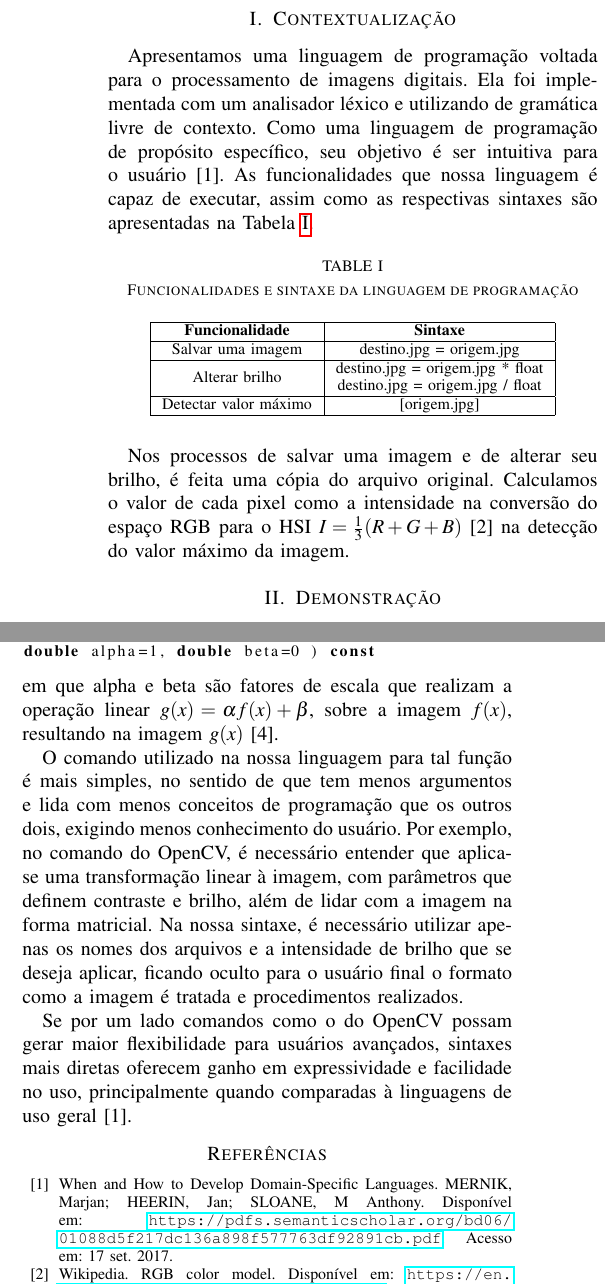
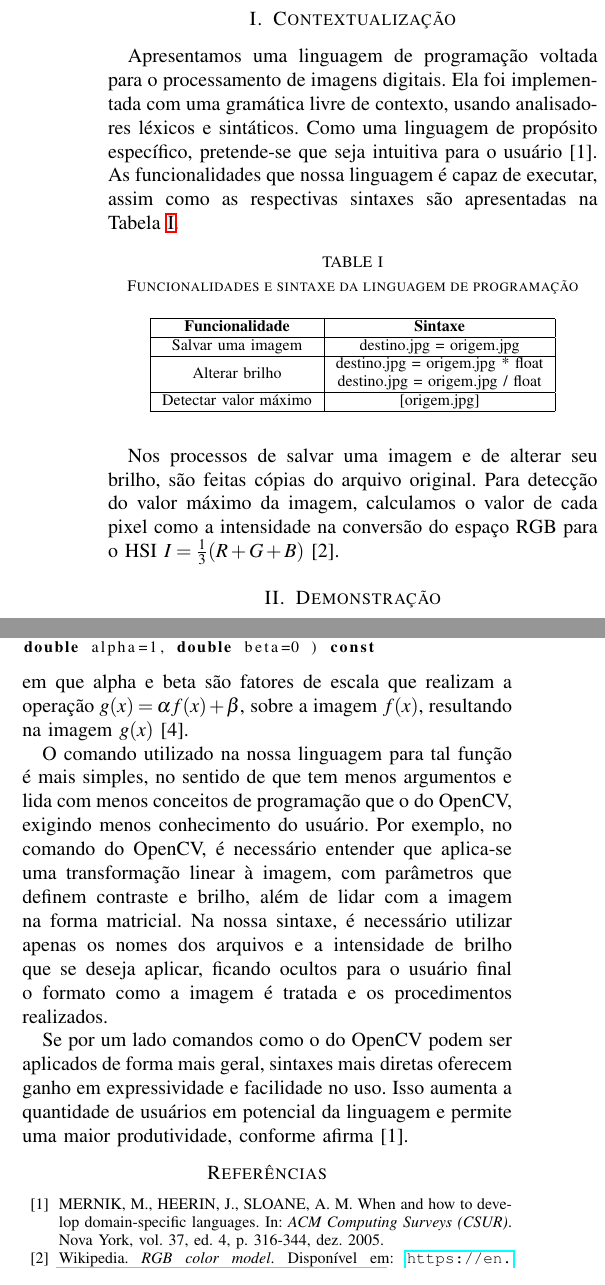
Before and after one commit to thibenites/linguagem-processamento-imagem, a LaTeX paper (relatorio/relatorio.tex): two parts of the columns of the page, joined at a grey line, cut so that both start at the same text. Compiled offline with pdfLaTeX.

Commit message:
revisao relatorio

```diff
--- a/relatorio/relatorio.tex
+++ b/relatorio/relatorio.tex
@@ -39,7 +39,7 @@
 
 %Um breve texto introdutório explicando do que se trata o documento, em uma linguagem que poderia ser entendida por qualquer pessoa que entenda programação (ou seja: referências diretas à disciplina não são desejáveis).
 
-Apresentamos uma linguagem de programação voltada para o processamento de imagens digitais. Ela foi implementada com um analisador léxico e utilizando de gramática livre de contexto. Como uma linguagem de programação de propósito específico, seu objetivo é ser intuitiva para o usuário \cite{dsl}. As funcionalidades que nossa linguagem é capaz de executar, assim como as respectivas sintaxes são apresentadas na Tabela \ref{tabela1}.
+Apresentamos uma linguagem de programação voltada para o processamento de imagens digitais. Ela foi implementada com uma gramática livre de contexto, usando analisadores léxicos e sintáticos. Como uma linguagem de propósito específico, pretende-se que seja intuitiva para o usuário \cite{dsl}. As funcionalidades que nossa linguagem é capaz de executar, assim como as respectivas sintaxes são apresentadas na Tabela \ref{tabela1}.
 
 \begin{table}[h]
 	\centering
@@ -54,7 +54,7 @@ Apresentamos uma linguagem de programação voltada para o processamento de imag
 	\end{tabular}
 \end{table}
 
-Nos processos de salvar uma imagem e de alterar seu brilho, é feita uma cópia do arquivo original. Calculamos o valor de cada pixel como a intensidade na conversão do espaço RGB para o HSI $I=\frac{1}{3}(R+G+B)$ \cite{rgb} na detecção do valor máximo da imagem.
+Nos processos de salvar uma imagem e de alterar seu brilho, são feitas cópias do arquivo original. Para detecção do valor máximo da imagem, calculamos o valor de cada pixel como a intensidade na conversão do espaço RGB para o HSI $I=\frac{1}{3}(R+G+B)$ \cite{rgb}.
 
 \section{Demonstração}
 
@@ -96,15 +96,15 @@ Comparamos a ideia de usar um comando específico para alterar o brilho com apli
 void Mat::convertTo(OutputArray m, int rtype,
 double alpha=1, double beta=0 ) const
 \end{lstlisting}
-em que alpha e beta são fatores de escala que realizam a operação linear $g(x)=\alpha f(x) + \beta$, sobre a imagem $f(x)$, resultando na imagem $g(x)$ \cite{opencv}.
+em que alpha e beta são fatores de escala que realizam a operação $g(x)=\alpha f(x) + \beta$, sobre a imagem $f(x)$, resultando na imagem $g(x)$ \cite{opencv}.
 
-O comando utilizado na nossa linguagem para tal função é mais simples, no sentido de que tem menos argumentos e lida com menos conceitos de programação que os outros dois, exigindo menos conhecimento do usuário. Por exemplo, no comando do OpenCV, é necessário entender que aplica-se uma transformação linear à imagem, com parâmetros que definem contraste e brilho, além de lidar com a imagem na forma matricial. Na nossa sintaxe, é necessário utilizar apenas os nomes dos arquivos e a intensidade de brilho que se deseja aplicar, ficando oculto para o usuário final o formato como a imagem é tratada e procedimentos realizados.
+O comando utilizado na nossa linguagem para tal função é mais simples, no sentido de que tem menos argumentos e lida com menos conceitos de programação que o do OpenCV, exigindo menos conhecimento do usuário. Por exemplo, no comando do OpenCV, é necessário entender que aplica-se uma transformação linear à imagem, com parâmetros que definem contraste e brilho, além de lidar com a imagem na forma matricial. Na nossa sintaxe, é necessário utilizar apenas os nomes dos arquivos e a intensidade de brilho que se deseja aplicar, ficando ocultos para o usuário final o formato como a imagem é tratada e os procedimentos realizados.
 
-Se por um lado comandos como o do OpenCV possam gerar maior flexibilidade para usuários avançados, sintaxes mais diretas oferecem ganho em expressividade e facilidade no uso, principalmente quando comparadas à linguagens de uso geral \cite{dsl}.
+Se por um lado comandos como o do OpenCV podem ser aplicados de forma mais geral, sintaxes mais diretas oferecem ganho em expressividade e facilidade no uso. Isso aumenta a quantidade de usuários em potencial da linguagem e permite uma maior produtividade, conforme afirma \cite{dsl}.
 
 \begin{thebibliography}{99}
 
-\bibitem{dsl} When and How to Develop Domain-Specific Languages. MERNIK, Marjan; HEERIN, Jan; SLOANE, M Anthony. Disponível em: \url{https://pdfs.semanticscholar.org/bd06/01088d5f217dc136a898f577763df92891cb.pdf}. Acesso em: 17 set. 2017.
+\bibitem{dsl} MERNIK, M., HEERIN, J., SLOANE, A. M. When and how to develop domain-specific languages. In: \textit{ACM Computing Surveys (CSUR)}. Nova York, vol. 37, ed. 4, p. 316-344, dez. 2005.
 
+\bibitem{rgb} Wikipedia. \textit{RGB color model}. Disponível em: \url{https://en.wikipedia.org/wiki/RGB_color_model}. Acesso em: 10 set. 2017.
 
-\bibitem{rgb} Wikipedia. RGB color model. Disponível em: \url{https://en.wikipedia.org/wiki/RGB_color_model}. Acesso em: 10 set. 2017.
```
Also changed, not shown: cores.jpg (deleted), pato.jpg (deleted), relatorio/relatorio.pdf, teste.jpg (deleted), teste2.jpg (deleted), teste3.jpg (deleted), relatorio/relatorio.tex (7 more changed lines), 2 other files.
